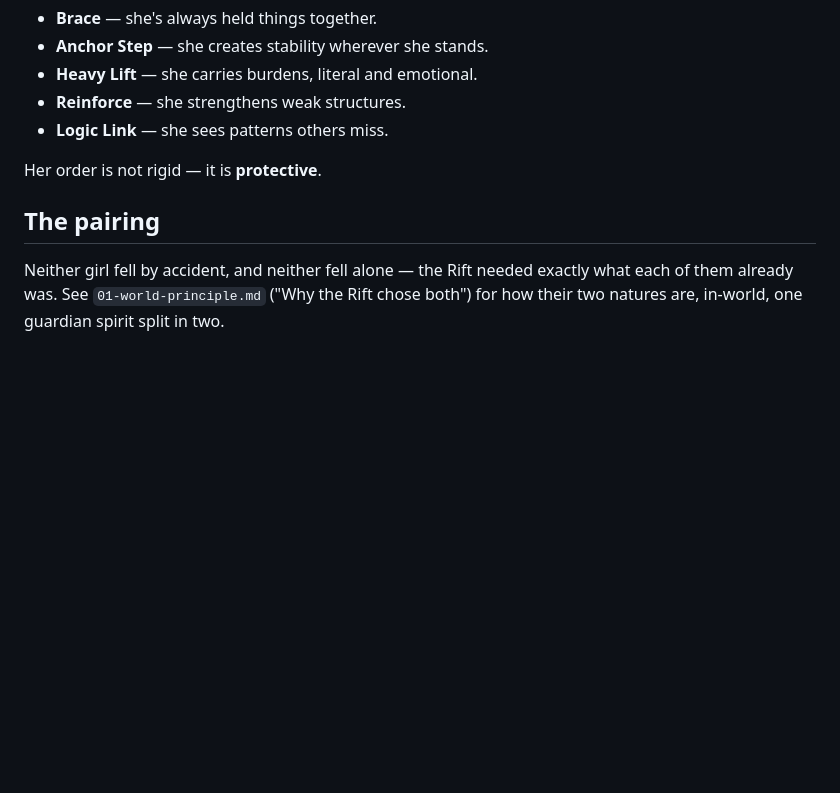
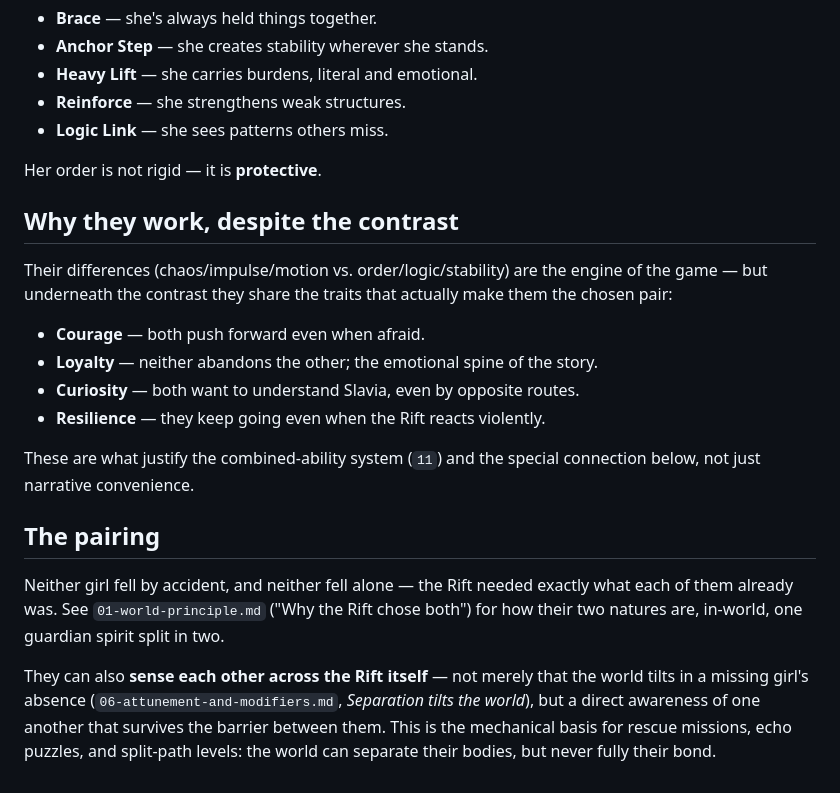
Before and after one commit to metadatastician/chronicles-of-slavia, a Markdown page: docs/design/09-anya-and-donna-backstories.md, the part around the change. GitHub-like rendering; blank space fills up the shorter version.

Commit message:
docs(design): shared traits + sense-across-the-Rift (backstories)
Owner-shared "special connection" material, deduped against existing canon:
only the genuinely new parts kept -- the four shared traits that justify the
bond (courage/loyalty/curiosity/resilience) and the direct sense-each-other-
across-the-Rift capability (basis for rescue/echo/split-path levels). The rest
(amplify each other, emotions shape world, two halves of the spirit) was
already in 01/10/11 and not duplicated.

Co-Authored-By: Claude Sonnet 5 <noreply@anthropic.com>

```diff
--- a/docs/design/09-anya-and-donna-backstories.md
+++ b/docs/design/09-anya-and-donna-backstories.md
@@ -77,8 +77,29 @@ her order. It needed her order.
 
 Her order is not rigid — it is **protective**.
 
+## Why they work, despite the contrast
+
+Their differences (chaos/impulse/motion vs. order/logic/stability) are the
+engine of the game — but underneath the contrast they share the traits that
+actually make them the chosen pair:
+
+- **Courage** — both push forward even when afraid.
+- **Loyalty** — neither abandons the other; the emotional spine of the story.
+- **Curiosity** — both want to understand Slavia, even by opposite routes.
+- **Resilience** — they keep going even when the Rift reacts violently.
+
+These are what justify the combined-ability system (`11`) and the special
+connection below, not just narrative convenience.
+
 ## The pairing
 
 Neither girl fell by accident, and neither fell alone — the Rift needed exactly
 what each of them already was. See `01-world-principle.md` ("Why the Rift chose
 both") for how their two natures are, in-world, one guardian spirit split in two.
+
+They can also **sense each other across the Rift itself** — not merely that the
+world tilts in a missing girl's absence (`06-attunement-and-modifiers.md`,
+*Separation tilts the world*), but a direct awareness of one another that
+survives the barrier between them. This is the mechanical basis for rescue
+missions, echo puzzles, and split-path levels: the world can separate their
+bodies, but never fully their bond.
```
